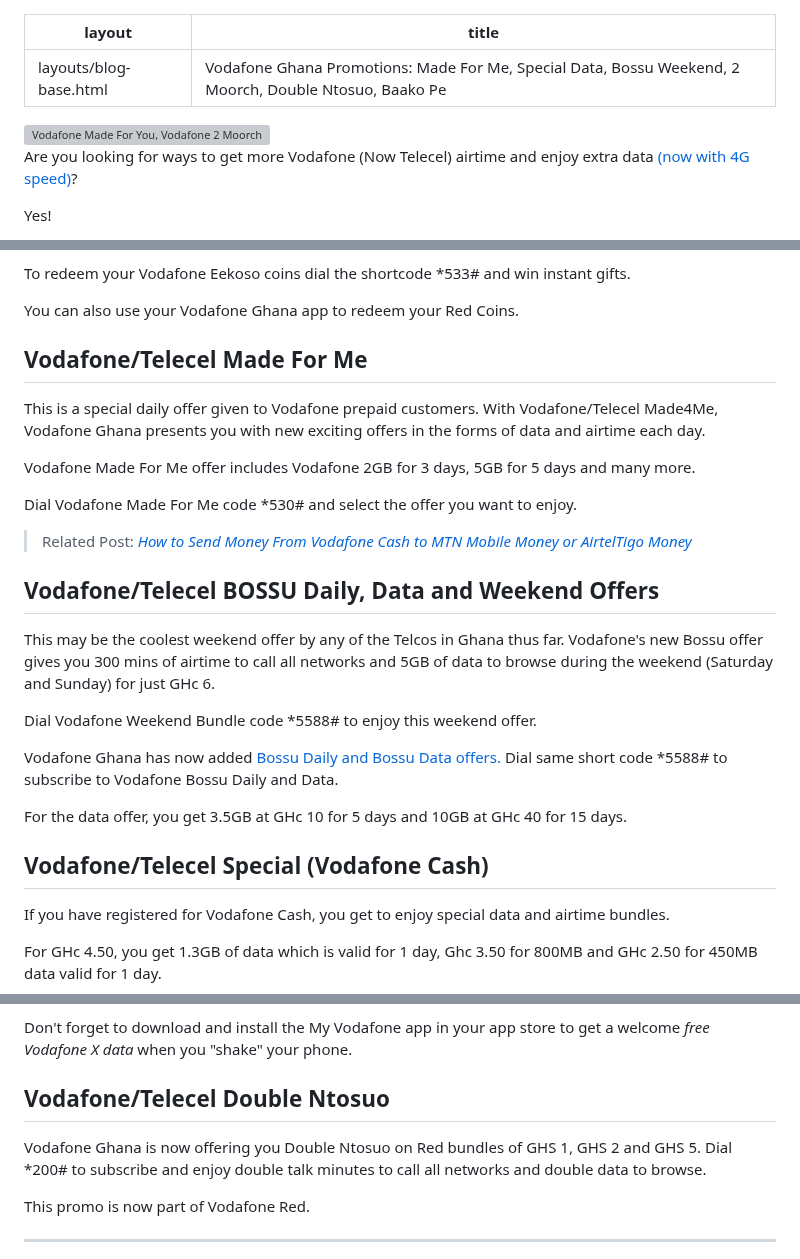
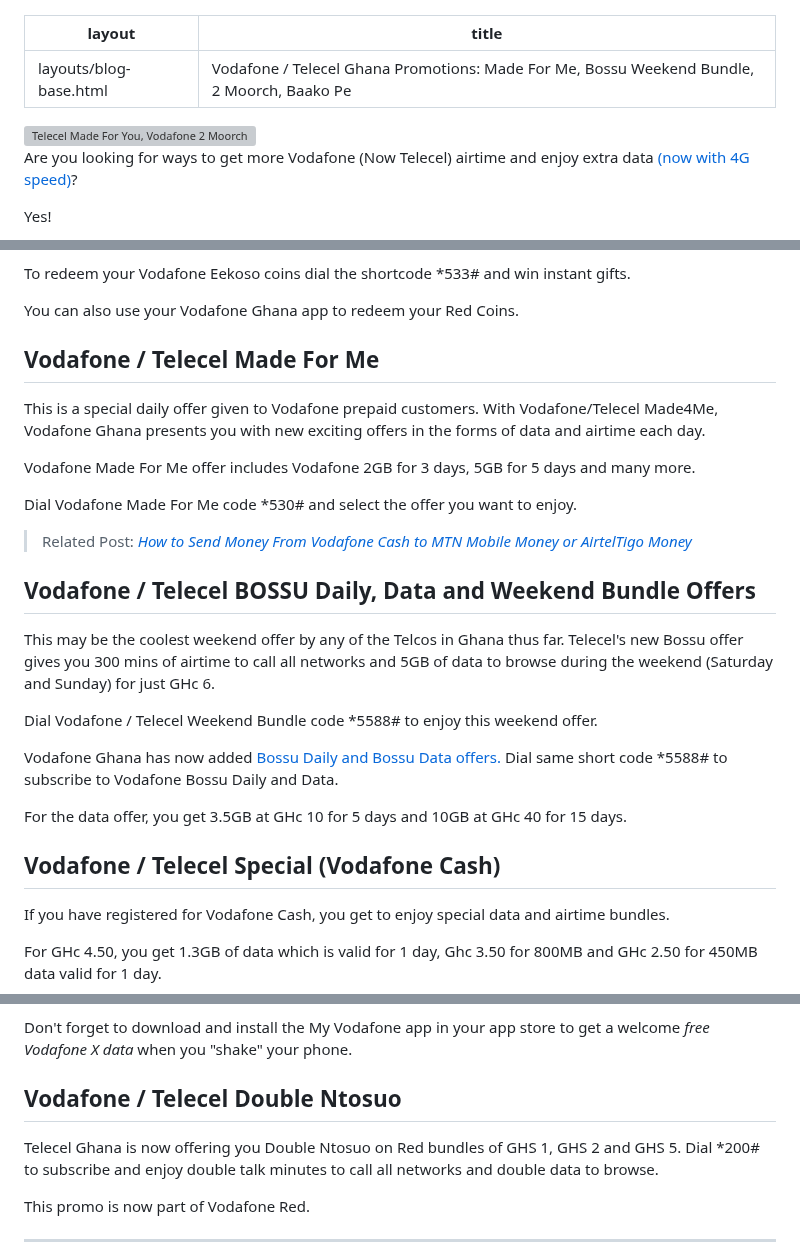
Before and after one commit to ludykraks/Gold, a Markdown page: src/blog/vodafone-10-promo.md, 3 parts joined by grey strips. Drawn GitHub-style; grey boxes are pictures that could not be loaded.

```diff
--- a/src/blog/vodafone-10-promo.md
+++ b/src/blog/vodafone-10-promo.md
@@ -1,9 +1,9 @@
 ---
 layout: "layouts/blog-base.html"
-title: "Vodafone Ghana Promotions: Made For Me, Special Data, Bossu Weekend, 2 Moorch, Double Ntosuo, Baako Pe"
+title: "Vodafone / Telecel Ghana Promotions: Made For Me, Bossu Weekend Bundle, 2 Moorch, Baako Pe"
 
 ---
-  <img src= "/images/blogpics/vodafone-promos-1.jpg" alt= "Vodafone Made For You, Vodafone 2 Moorch" class= "img-responsive center-block">
+  <img src= "/images/blogpics/vodafone-promos-1.jpg" alt= "Telecel Made For You, Vodafone 2 Moorch" class= "img-responsive center-block">
 
   <p>Are you looking for ways to get more Vodafone (Now Telecel) airtime and enjoy extra data <a href="/blog/vodafone-ghana-4g">(now with 4G speed)</a>?</p>
       <p>Yes!</p>
@@ -35,7 +35,7 @@ title: "Vodafone Ghana Promotions: Made For Me, Special Data, Bossu Weekend, 2 M
       <p>To redeem your Vodafone Eekoso coins dial the shortcode *533# and win instant gifts.</p>
       <p>You can also use your Vodafone Ghana app to redeem your Red Coins.</p>
 
-  <h2>Vodafone/Telecel Made For Me</h2>
+  <h2>Vodafone / Telecel Made For Me</h2>
       <p>This is a special daily offer given to Vodafone prepaid customers.
       With Vodafone/Telecel Made4Me, Vodafone Ghana presents you with new
       exciting offers in the forms of data and airtime each day.</p>
@@ -45,16 +45,16 @@ title: "Vodafone Ghana Promotions: Made For Me, Special Data, Bossu Weekend, 2 M
         <em>How to Send Money From Vodafone Cash to MTN Mobile Money or AirtelTigo Money</em></a>
       </blockquote>
 
-  <h2>Vodafone/Telecel BOSSU Daily, Data and Weekend Offers</h2>
-      <p>This may be the coolest weekend offer by any of the Telcos in Ghana thus far. Vodafone's new
+  <h2>Vodafone / Telecel BOSSU Daily, Data and Weekend Bundle Offers</h2>
+      <p>This may be the coolest weekend offer by any of the Telcos in Ghana thus far. Telecel's new
        Bossu offer gives you 300 mins of airtime to call all networks and 5GB of data to browse
        during the weekend (Saturday and Sunday) for just GHc 6.</p>
-       <p>Dial Vodafone Weekend Bundle code *5588# to enjoy this weekend offer.</p>
+       <p>Dial Vodafone / Telecel Weekend Bundle code *5588# to enjoy this weekend offer.</p>
       <p>Vodafone Ghana has now added <a href="https://www.vodafone.com.gh/personal/mobile/promos/bossu-offers/" rel="noopener" target="_blank">Bossu Daily
       and Bossu Data offers.</a> Dial same short code *5588# to subscribe to Vodafone Bossu Daily and Data.</p>
       <p>For the data offer, you get 3.5GB at GHc 10 for 5 days and 10GB at GHc 40 for 15 days.</p>
 
-<h2>Vodafone/Telecel Special (Vodafone Cash)</h2>
+<h2>Vodafone / Telecel Special (Vodafone Cash) </h2>
       <p>If you have registered for Vodafone Cash, you get to enjoy special data and airtime bundles.</p>
       <p>For GHc 4.50, you get 1.3GB of data which is valid for 1 day, Ghc 3.50 for 800MB and GHc 2.50
       for 450MB data valid for 1 day.</p>
@@ -108,8 +108,8 @@ title: "Vodafone Ghana Promotions: Made For Me, Special Data, Bossu Weekend, 2 M
       <p>Don't forget to download and install the My Vodafone app in your app store to
       get a welcome <em>free Vodafone X data</em> when you "shake" your phone.</p>
 
-<h2>Vodafone/Telecel Double Ntosuo</h2>
-      <p>Vodafone Ghana is now offering you Double Ntosuo on Red bundles of GHS 1, GHS 2
+<h2>Vodafone / Telecel Double Ntosuo</h2>
+      <p>Telecel Ghana is now offering you Double Ntosuo on Red bundles of GHS 1, GHS 2
       and GHS 5. Dial *200# to subscribe and enjoy double talk minutes to call
       all networks and double data to browse.</p>
       <p>This promo is now part of Vodafone Red.</p>
```
Also changed, not shown: other parts of src/blog/vodafone-10-promo.md (+2 -4 lines).
